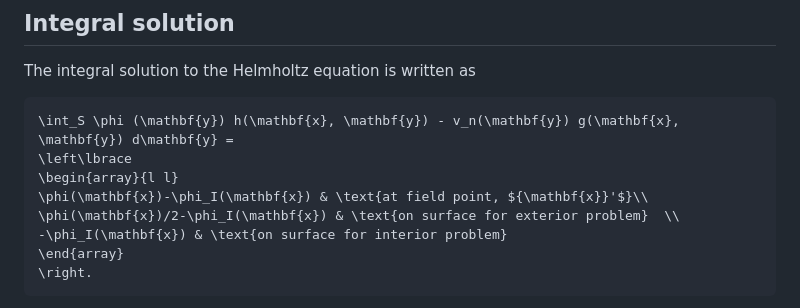
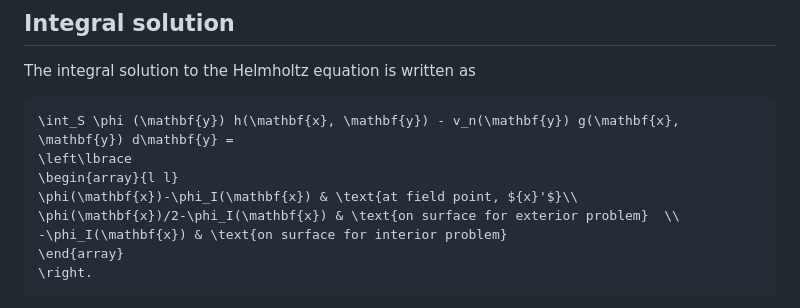
Before and after one commit to dbartilson/cc_abstemious, a Markdown page: docs/theory.md, the part around the change. Rendered like a GitHub page.

```diff
--- a/docs/theory.md
+++ b/docs/theory.md
@@ -68,7 +68,7 @@ The integral solution to the Helmholtz equation is written as
 \int_S \phi (\mathbf{y}) h(\mathbf{x}, \mathbf{y}) - v_n(\mathbf{y}) g(\mathbf{x}, \mathbf{y}) d\mathbf{y} =
 \left\lbrace
 \begin{array}{l l}
-\phi(\mathbf{x})-\phi_I(\mathbf{x}) & \text{at field point, ${\mathbf{x}}'$}\\
+\phi(\mathbf{x})-\phi_I(\mathbf{x}) & \text{at field point, ${x}'$}\\
 \phi(\mathbf{x})/2-\phi_I(\mathbf{x}) & \text{on surface for exterior problem}  \\
 -\phi_I(\mathbf{x}) & \text{on surface for interior problem}
 \end{array}
```
